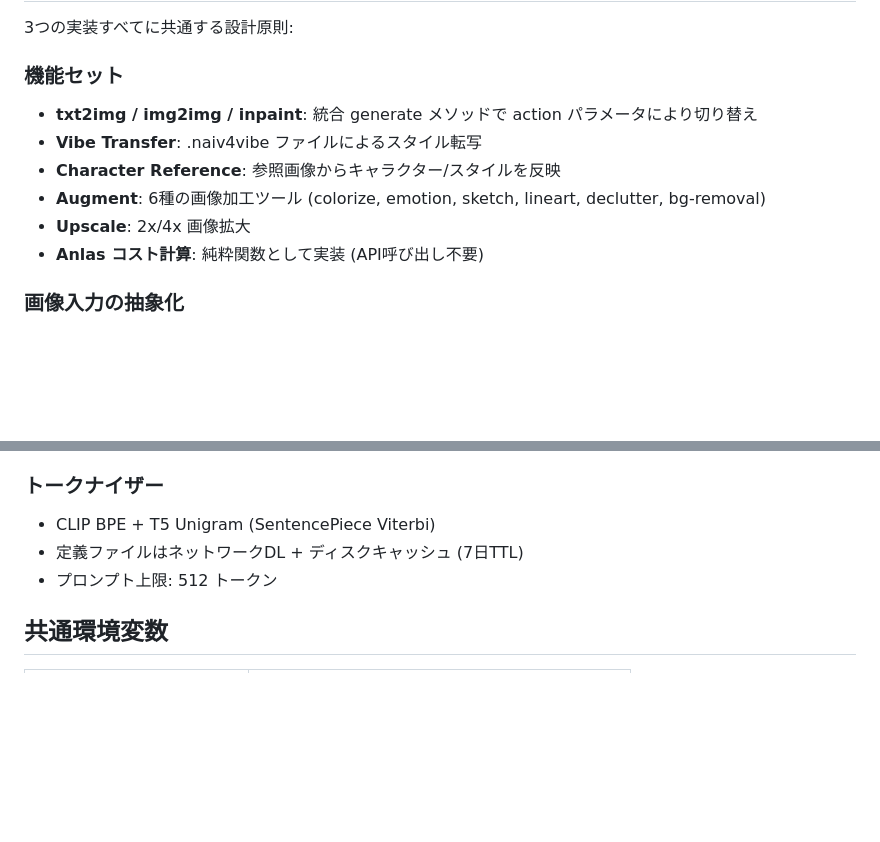
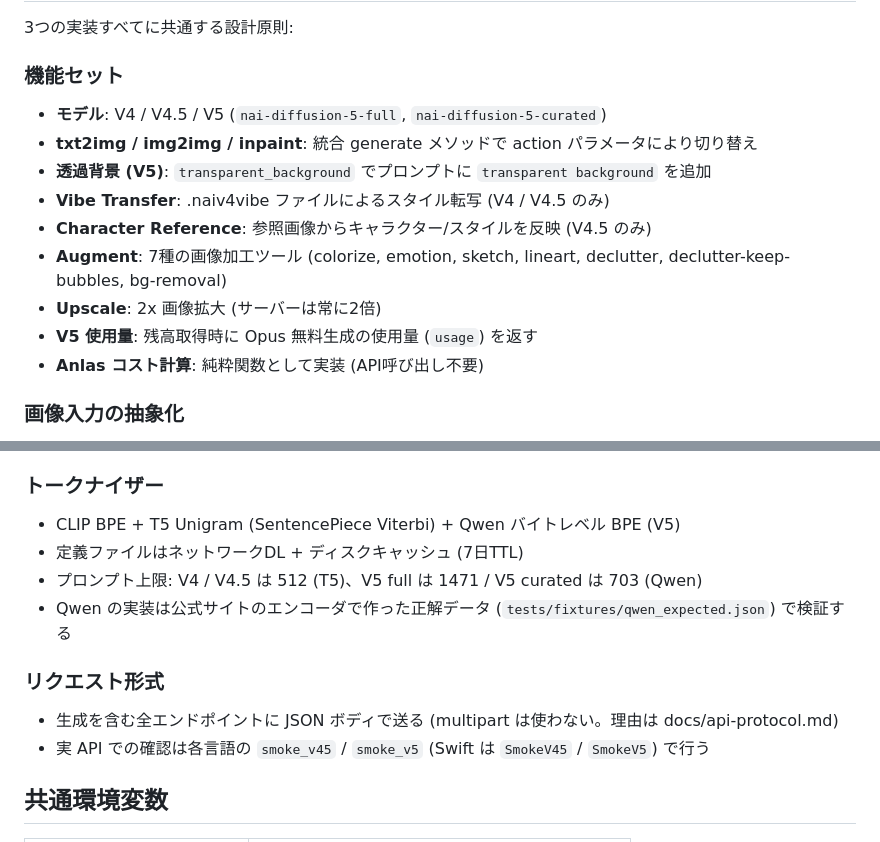
Before and after one commit to nkdk9315/NovelAI-api-client, a Markdown page: CLAUDE.md, 2 parts joined by grey strips. GitHub-like rendering; blank space fills up the shorter version.

Commit message:
docs: V5 対応に合わせて共通ドキュメントを更新
Co-Authored-By: Claude Opus 5.5 <noreply@anthropic.com>

```diff
--- a/CLAUDE.md
+++ b/CLAUDE.md
@@ -72,11 +72,14 @@ swift-api/Sources/NovelAIAPI/
 
 ### 機能セット
 
+- **モデル**: V4 / V4.5 / V5 (`nai-diffusion-5-full`, `nai-diffusion-5-curated`)
 - **txt2img / img2img / inpaint**: 統合 generate メソッドで action パラメータにより切り替え
-- **Vibe Transfer**: .naiv4vibe ファイルによるスタイル転写
-- **Character Reference**: 参照画像からキャラクター/スタイルを反映
-- **Augment**: 6種の画像加工ツール (colorize, emotion, sketch, lineart, declutter, bg-removal)
-- **Upscale**: 2x/4x 画像拡大
+- **透過背景 (V5)**: `transparent_background` でプロンプトに `transparent background` を追加
+- **Vibe Transfer**: .naiv4vibe ファイルによるスタイル転写 (V4 / V4.5 のみ)
+- **Character Reference**: 参照画像からキャラクター/スタイルを反映 (V4.5 のみ)
+- **Augment**: 7種の画像加工ツール (colorize, emotion, sketch, lineart, declutter, declutter-keep-bubbles, bg-removal)
+- **Upscale**: 2x 画像拡大 (サーバーは常に2倍)
+- **V5 使用量**: 残高取得時に Opus 無料生成の使用量 (`usage`) を返す
 - **Anlas コスト計算**: 純粋関数として実装 (API呼び出し不要)
 
 ### 画像入力の抽象化
@@ -108,9 +111,15 @@ ZIP → msgpack stream → raw PNG の3形式フォールバック:
 
 ### トークナイザー
 
-- CLIP BPE + T5 Unigram (SentencePiece Viterbi)
+- CLIP BPE + T5 Unigram (SentencePiece Viterbi) + Qwen バイトレベル BPE (V5)
 - 定義ファイルはネットワークDL + ディスクキャッシュ (7日TTL)
-- プロンプト上限: 512 トークン
+- プロンプト上限: V4 / V4.5 は 512 (T5)、V5 full は 1471 / V5 curated は 703 (Qwen)
+- Qwen の実装は公式サイトのエンコーダで作った正解データ (`tests/fixtures/qwen_expected.json`) で検証する
+
+### リクエスト形式
+
+- 生成を含む全エンドポイントに JSON ボディで送る (multipart は使わない。理由は docs/api-protocol.md)
+- 実 API での確認は各言語の `smoke_v45` / `smoke_v5` (Swift は `SmokeV45` / `SmokeV5`) で行う
 
 ## 共通環境変数
 
```
Also changed, not shown: docs/api-protocol.md (+3 -1 lines), docs/v5-investigation/findings.md (+1 -1 lines).
